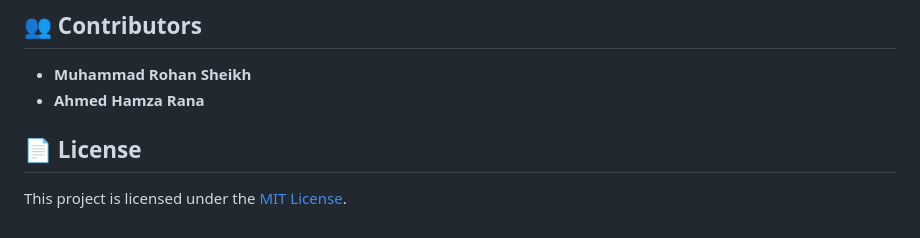
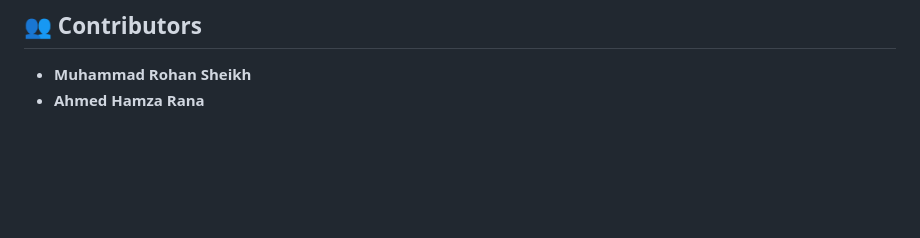
Before and after one commit to ahmedhamzarana/Hair-Saloon, a Markdown page: README.md, the part around the change. Rendered like a GitHub page; blank space fills up the shorter version.

```diff
--- a/README.md
+++ b/README.md
@@ -108,7 +108,3 @@ Hair-Saloon-Project/
 
 - **Muhammad Rohan Sheikh**
 - **Ahmed Hamza Rana**
-
-## 📄 License
-
-This project is licensed under the [MIT License](LICENSE).
```
